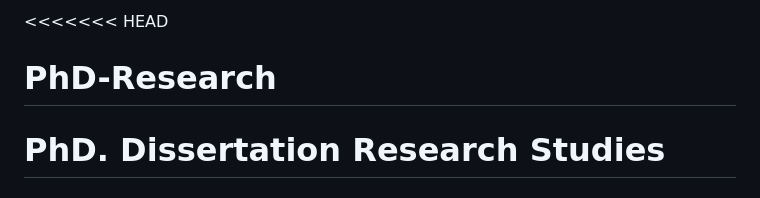
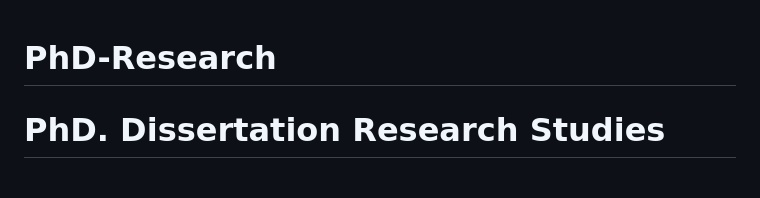
Before and after one commit to JABE22/PhD, a Markdown page: README.md, the part around the change. Drawn GitHub-style.

Commit message:
Fix merge conflict in README.md

```diff
--- a/README.md
+++ b/README.md
@@ -1,4 +1,3 @@
-<<<<<<< HEAD
 # PhD-Research
 PhD. Dissertation Research Studies
 =======
```
